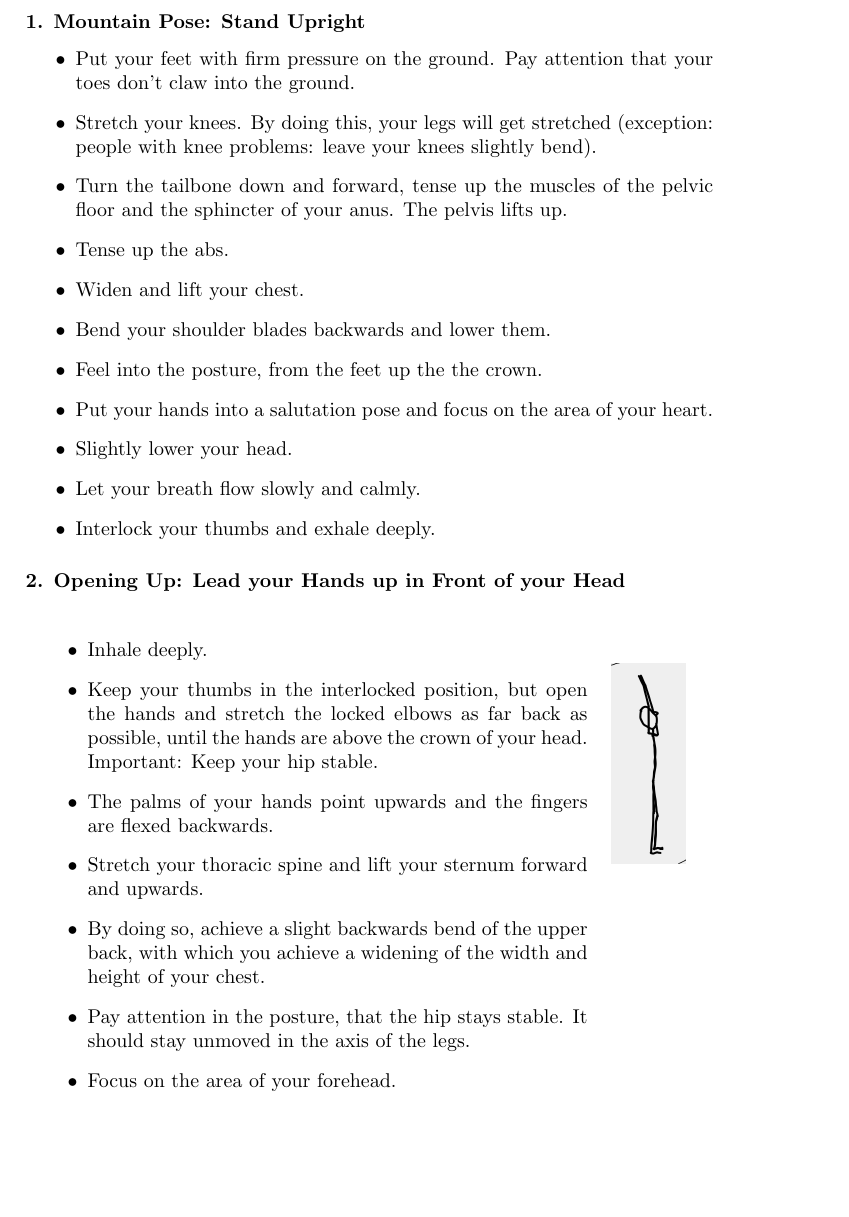
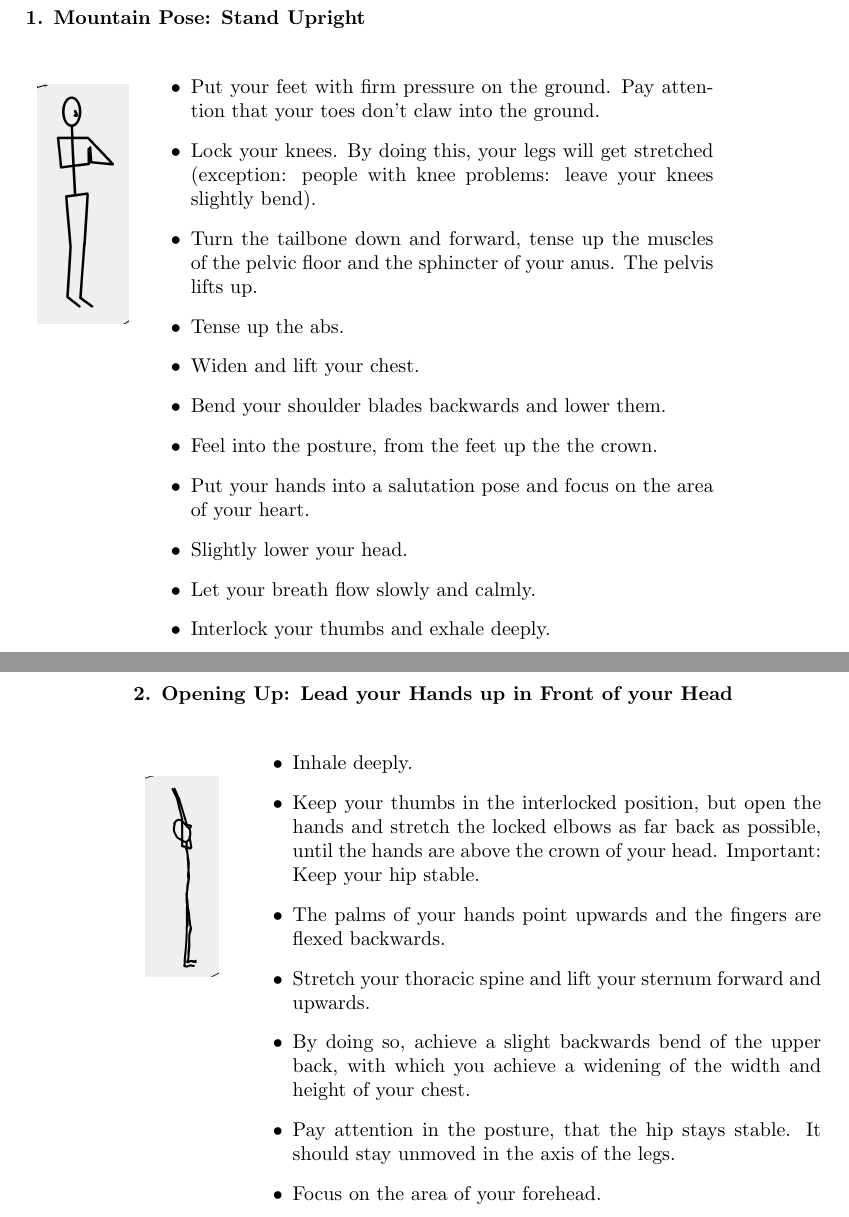
Before and after one commit to rafanussbaum/Stress, a LaTeX thesis (Book.Stress_regulation.tex, which reads Book_Header.tex, StressRegulation/Sun_Salutation_intro.tex): part of page 41 of 163 before the commit and two parts of pages 41 and 42 of 163 after it, the two joined at a grey line, cut so that both start at the same text, the shorter picture padded with empty space. Compiled offline with pdfLaTeX.

Commit message:
added raggedbottom, solved the space problem

```diff
--- a/Book_Header.tex
+++ b/Book_Header.tex
@@ -23,16 +24,12 @@
 
 \usepackage{minitoc}
 \usepackage{enumitem}
+\raggedbottom
 
 \usepackage{subfiles} % Best loaded last in the preamble
 
 \graphicspath{ {./images/} {./images/Stress/} {./images/Learning/}}
 
-%\makeatletter    % Attempt to fix graphics loading problem
-%\def\input@path{{.} {/images/} {/images/Stress/}}
-%\makeatother
-% Attempt to fix graphics loading problem ends here
-%__________________________________________________
 
 \makeindex
 \author{translated by Raphael A. Nussbaum}
--- a/StressRegulation/Sun_Salutation_intro.tex
+++ b/StressRegulation/Sun_Salutation_intro.tex
@@ -40,12 +40,16 @@ The sequence that I am teaching here is a version which is less straining and we
 For me it's more important that the practice is sustainable and fun, then possible ``the correct version'' but more strenuous, and more likely to demotivate people.
 Fun with the activity is an important part of practice and makes it way more likely a practice that I can sustain over time.
 If you learned a different sequence of sun salutation in your yoga class, by all means  practice the one you are familiar with.
+
 \newpage
 
 \subsubsection{1. Mountain Pose: Stand Upright}
+
+\begin{tabular}{p{1.4cm} p{10.1cm}}
+  \raisebox{-1.1\totalheight}{\includegraphics[width=1.6cm]{SS_Mountain}} &
 \begin{itemize}
 \item Put your feet with firm pressure on the ground. Pay attention that your toes don't claw into the ground.
-\item Stretch your knees. By doing this, your legs will get stretched (exception: people with knee problems: leave your knees slightly bend).
+\item Lock your knees. By doing this, your legs will get stretched (exception: people with knee problems: leave your knees slightly bend).
 \item Turn the tailbone down and forward, tense up the muscles of the pelvic floor and the sphincter of your anus. The pelvis lifts up.
 \item Tense up the abs.
 \item Widen and lift your chest.
@@ -57,10 +61,13 @@ If you learned a different sequence of sun salutation in your yoga class, by all
 \item Interlock your thumbs and exhale deeply.
 \end{itemize}
 
+\end{tabular}
+
 \subsubsection{2. Opening Up: Lead your Hands up in Front of your Head}
 
-\begin{tabular}{p{9.7cm} p{1.8cm}}
-
+\begin{tabular}{p{1.3cm} p{10.2cm}}
+     \raisebox{-1.2\totalheight}{\includegraphics[width=1.3cm]{SS_Opening}}
+&
 \begin{itemize}
 \item Inhale deeply.
 \item Keep your thumbs in the interlocked position, but open the hands and stretch the locked elbows as far back as possible, until the hands are above the crown of your head. Important: Keep your hip stable.
@@ -70,9 +77,6 @@ If you learned a different sequence of sun salutation in your yoga class, by all
 \item Pay attention in the posture, that the hip stays stable. It should stay unmoved in the axis of the legs.
 \item Focus on the area of your forehead.
 \end{itemize}
-  &
-    \raisebox{-1.2\totalheight}{\includegraphics[width=1.3cm]{SS_Opening}}
-
 \end{tabular}
 \newpage
 
```
Also changed, not shown: Book_Header.tex (1 more changed lines).
